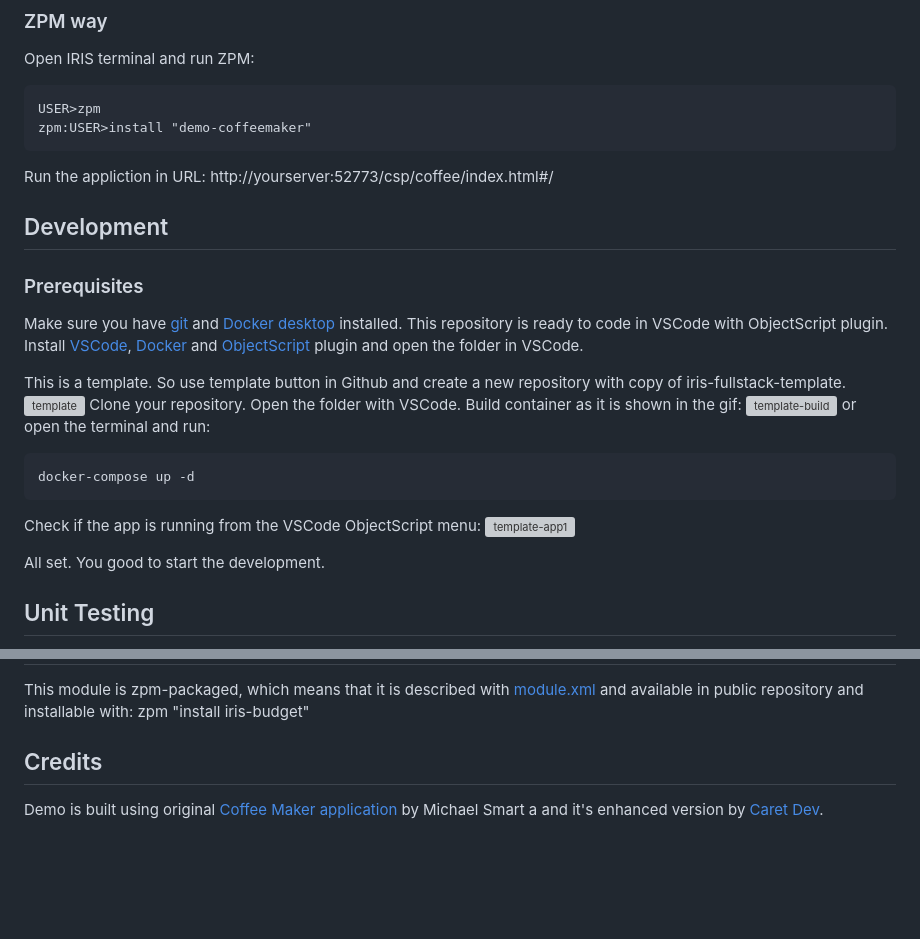
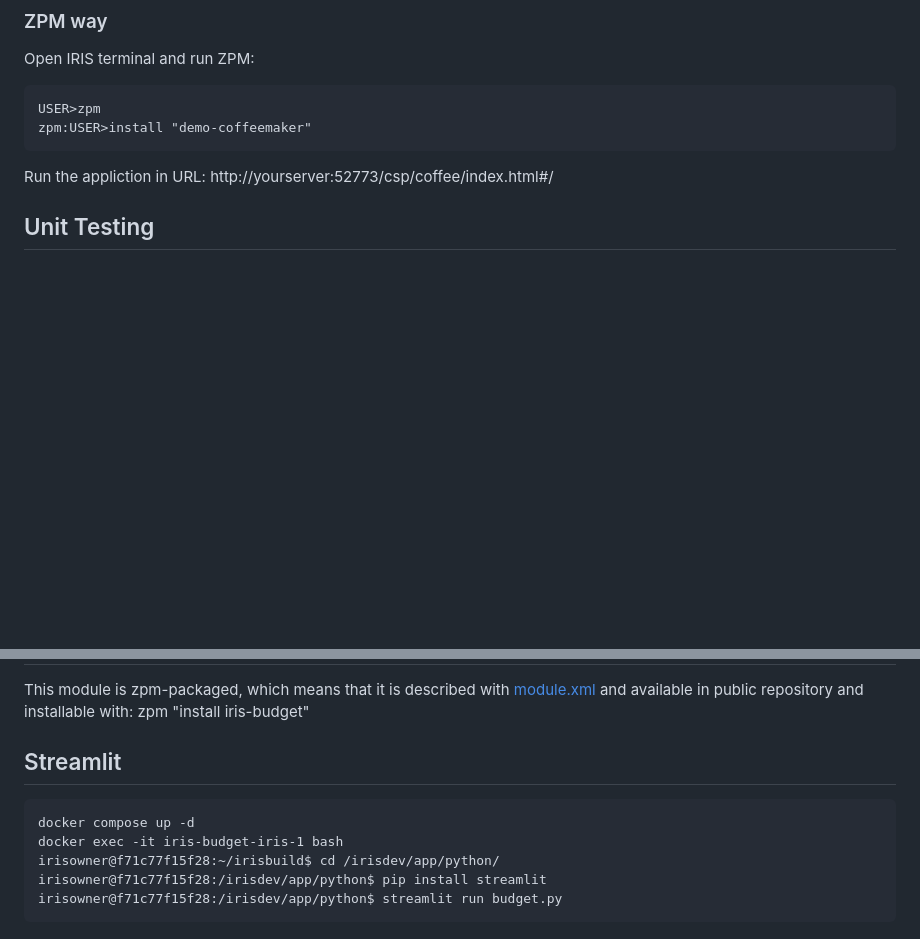
Before and after one commit to oliverwilms/iris-budget, a Markdown page: README.md, 2 parts joined by grey strips. Rendered like a GitHub page; blank space fills up the shorter version; grey boxes are pictures that could not be loaded.

Commit message:
Streamlit

````diff
--- a/README.md
+++ b/README.md
@@ -23,28 +23,6 @@ USER>zpm
 zpm:USER>install "demo-coffeemaker"
 ```
 Run the appliction in URL: http://yourserver:52773/csp/coffee/index.html#/
-
-## Development
-### Prerequisites
-Make sure you have [git](https://git-scm.com/book/en/v2/Getting-Started-Installing-Git) and [Docker desktop](https://www.docker.com/products/docker-desktop) installed.
-This repository is ready to code in VSCode with ObjectScript plugin.
-Install [VSCode](https://code.visualstudio.com/), [Docker](https://marketplace.visualstudio.com/items?itemName=ms-azuretools.vscode-docker) and [ObjectScript](https://marketplace.visualstudio.com/items?itemName=daimor.vscode-objectscript) plugin and open the folder in VSCode.
-
-
-This is a template. So use template button in Github and create a new repository with copy of iris-fullstack-template.
-![template](https://user-images.githubusercontent.com/2781759/93434019-4142bc00-f8d0-11ea-9b09-0e64501dde53.gif)
-Clone your repository.
-Open the folder with VSCode.
-Build container as it is shown in the gif:
-![template-build](https://user-images.githubusercontent.com/2781759/93434498-ebbadf00-f8d0-11ea-992e-3197f007d3bf.gif)
-or open the terminal and run:
-```
-docker-compose up -d
-```
-Check if the app is running from the VSCode ObjectScript menu:
-![template-app1](https://user-images.githubusercontent.com/2781759/93438148-946b3d80-f8d5-11ea-8373-71383bf6395b.gif)
-
-All set. You good to start the development.
 
 ## Unit Testing
 This repository has [U]nit Tests](https://github.com/intersystems-community/iris-fullstack-template/blob/787acb10efae8847e3084db26c3e4211bd5a753a/tests/UnitTest/Demo/coffeemaker.cls).
@@ -74,5 +52,11 @@ Review UnitTest results in URL: http://yourserver:52773/csp/sys/%25UnitTest.Port
 This module is zpm-packaged, which means that it is described with [module.xml](https://github.com/oliverwilms/iris-budget/blob/master/module.xml) and available in public repository and installable with:
 zpm "install iris-budget"
 
-## Credits
-Demo is built using original [Coffee Maker application](https://github.com/intersystems/FirstLook-REST) by Michael Smart a and it's enhanced version by [Caret Dev](https://github.com/caretdev/CoffeeMaker).
+## Streamlit
+```
+docker compose up -d
+docker exec -it iris-budget-iris-1 bash
+irisowner@f71c77f15f28:~/irisbuild$ cd /irisdev/app/python/
+irisowner@f71c77f15f28:/irisdev/app/python$ pip install streamlit
+irisowner@f71c77f15f28:/irisdev/app/python$ streamlit run budget.py
+```
````
